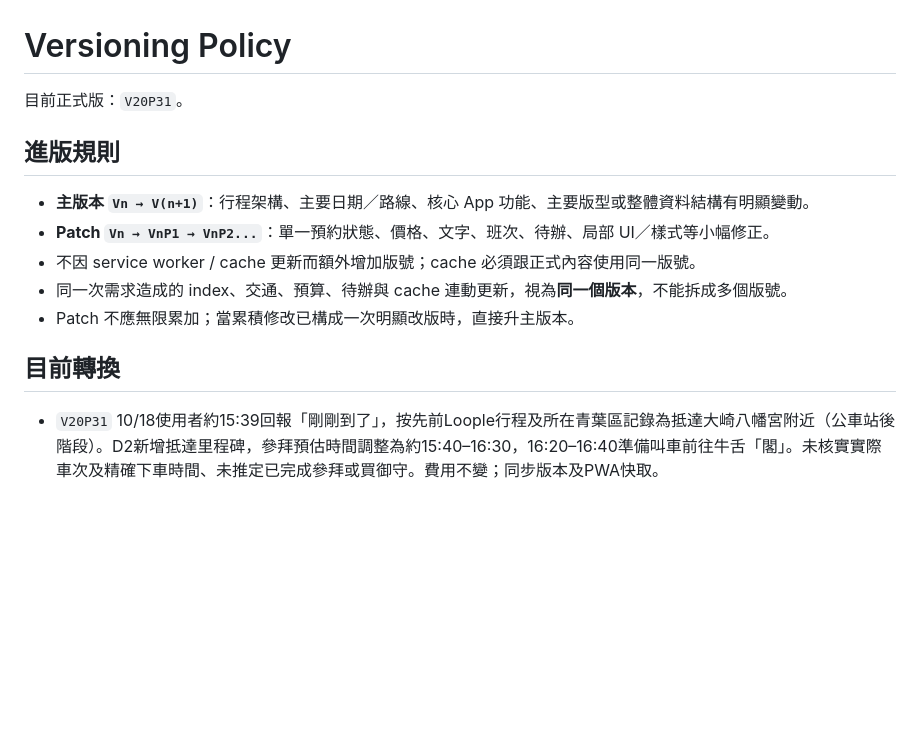
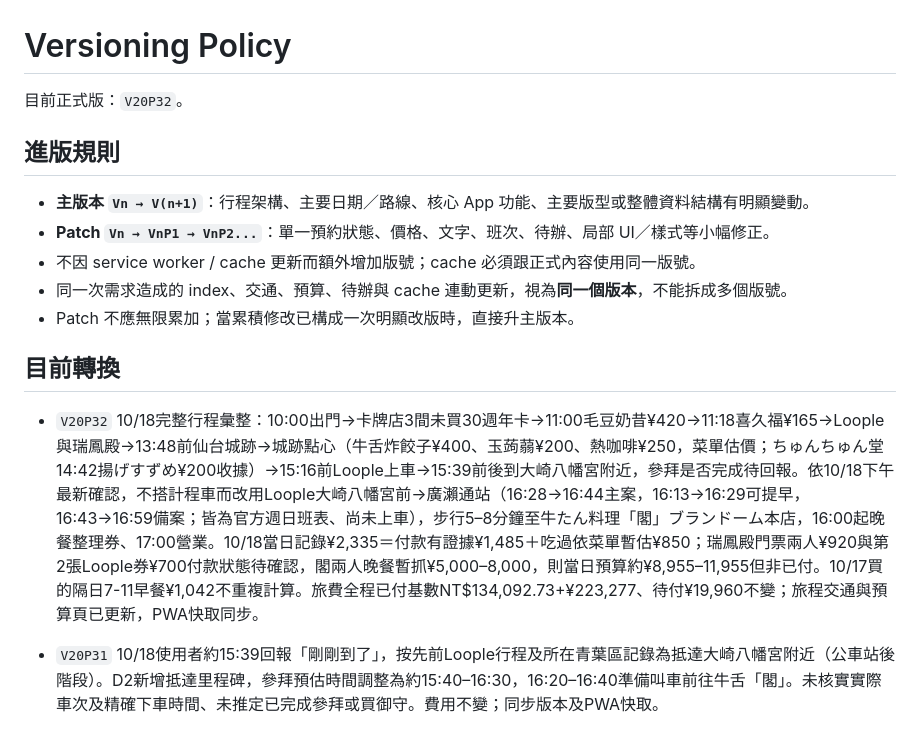
Before and after one commit to kevin1357111317/tohoku-trip-2026, a Markdown page: VERSIONING.md, the part around the change. Drawn GitHub-style; blank space fills up the shorter version.

Commit message:
V20P32: document consolidated day itinerary budget and Loople return

```diff
--- a/VERSIONING.md
+++ b/VERSIONING.md
@@ -1,6 +1,6 @@
 # Versioning Policy
 
-目前正式版：`V20P31`。
+目前正式版：`V20P32`。
 
 ## 進版規則
 
@@ -11,6 +11,9 @@
 - Patch 不應無限累加；當累積修改已構成一次明顯改版時，直接升主版本。
 
 ## 目前轉換
+
+- `V20P32` 10/18完整行程彙整：10:00出門→卡牌店3間未買30週年卡→11:00毛豆奶昔¥420→11:18喜久福¥165→Loople與瑞鳳殿→13:48前仙台城跡→城跡點心（牛舌炸餃子¥400、玉蒟蒻¥200、熱咖啡¥250，菜單估價；ちゅんちゅん堂14:42揚げすずめ¥200收據）→15:16前Loople上車→15:39前後到大崎八幡宮附近，參拜是否完成待回報。依10/18下午最新確認，不搭計程車而改用Loople大崎八幡宮前→廣瀨通站（16:28→16:44主案，16:13→16:29可提早，16:43→16:59備案；皆為官方週日班表、尚未上車），步行5–8分鐘至牛たん料理「閣」ブランドーム本店，16:00起晚餐整理券、17:00營業。10/18當日記錄¥2,335＝付款有證據¥1,485＋吃過依菜單暫估¥850；瑞鳳殿門票兩人¥920與第2張Loople券¥700付款狀態待確認，閣兩人晚餐暫抓¥5,000–8,000，則當日預算約¥8,955–11,955但非已付。10/17買的隔日7-11早餐¥1,042不重複計算。旅費全程已付基數NT$134,092.73+¥223,277、待付¥19,960不變；旅程交通與預算頁已更新，PWA快取同步。
+
 
 - `V20P31` 10/18使用者約15:39回報「剛剛到了」，按先前Loople行程及所在青葉區記錄為抵達大崎八幡宮附近（公車站後階段）。D2新增抵達里程碑，參拜預估時間調整為約15:40–16:30，16:20–16:40準備叫車前往牛舌「閣」。未核實實際車次及精確下車時間、未推定已完成參拜或買御守。費用不變；同步版本及PWA快取。
 
```
